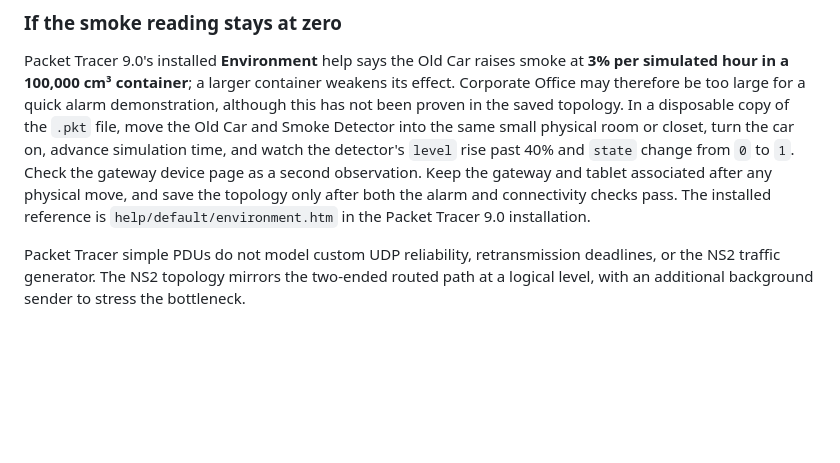
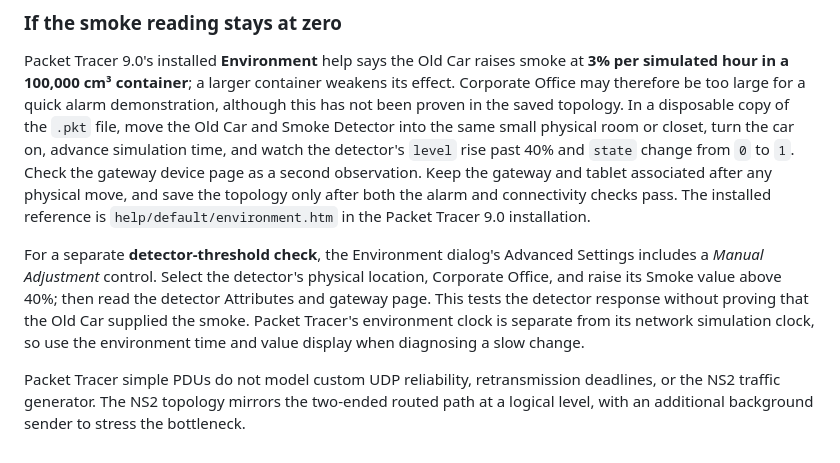
Before and after one commit to purvi126/AURA-UDP, a Markdown page: packet_tracer/documentation/BUILD_GUIDE.md, the part around the change. GitHub-like rendering; blank space fills up the shorter version.

Commit message:
docs: separate detector threshold from car stimulus

```diff
--- a/packet_tracer/documentation/BUILD_GUIDE.md
+++ b/packet_tracer/documentation/BUILD_GUIDE.md
@@ -55,4 +55,6 @@ On Router1 use Gi0/1 `10.10.30.1 255.255.255.0`, Gi0/0 `10.10.20.2 255.255.255.2
 
 Packet Tracer 9.0's installed **Environment** help says the Old Car raises smoke at **3% per simulated hour in a 100,000 cm³ container**; a larger container weakens its effect. Corporate Office may therefore be too large for a quick alarm demonstration, although this has not been proven in the saved topology. In a disposable copy of the `.pkt` file, move the Old Car and Smoke Detector into the same small physical room or closet, turn the car on, advance simulation time, and watch the detector's `level` rise past 40% and `state` change from `0` to `1`. Check the gateway device page as a second observation. Keep the gateway and tablet associated after any physical move, and save the topology only after both the alarm and connectivity checks pass. The installed reference is `help/default/environment.htm` in the Packet Tracer 9.0 installation.
 
+For a separate **detector-threshold check**, the Environment dialog's Advanced Settings includes a *Manual Adjustment* control. Select the detector's physical location, Corporate Office, and raise its Smoke value above 40%; then read the detector Attributes and gateway page. This tests the detector response without proving that the Old Car supplied the smoke. Packet Tracer's environment clock is separate from its network simulation clock, so use the environment time and value display when diagnosing a slow change.
+
 Packet Tracer simple PDUs do not model custom UDP reliability, retransmission deadlines, or the NS2 traffic generator. The NS2 topology mirrors the two-ended routed path at a logical level, with an additional background sender to stress the bottleneck.
```
